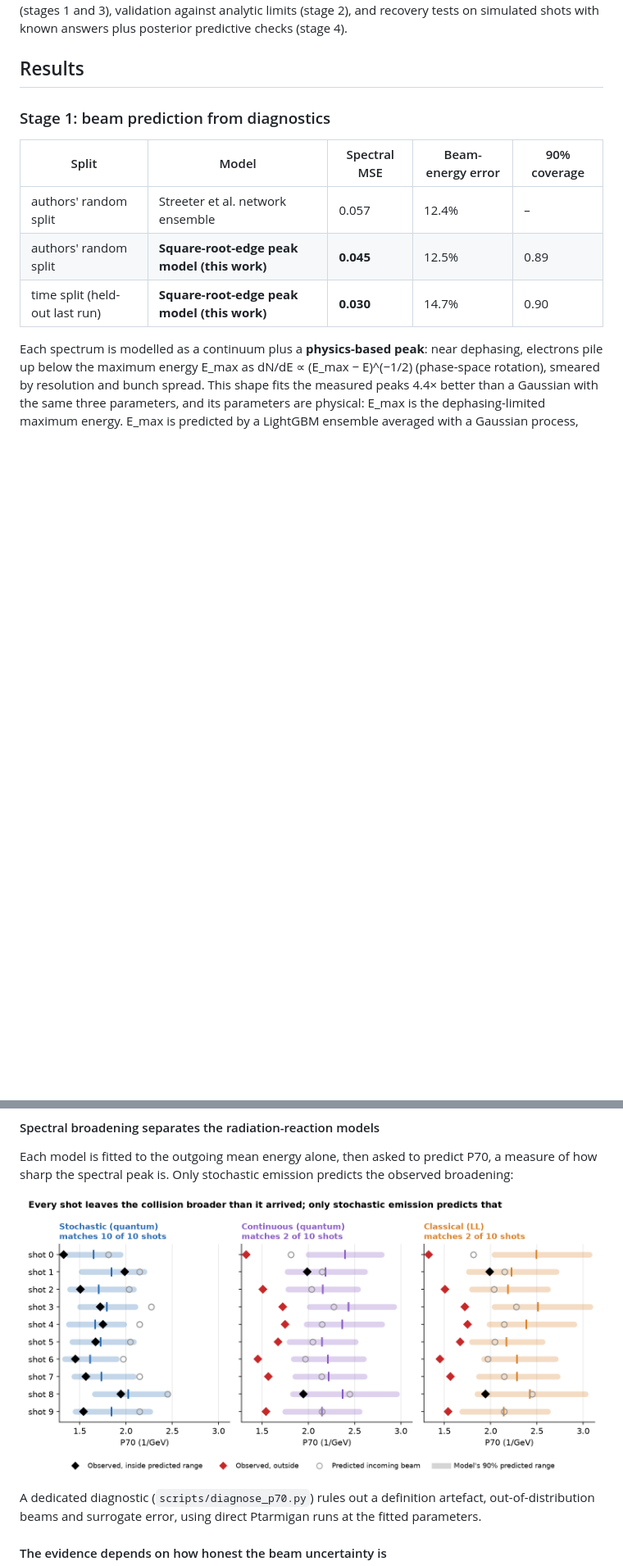
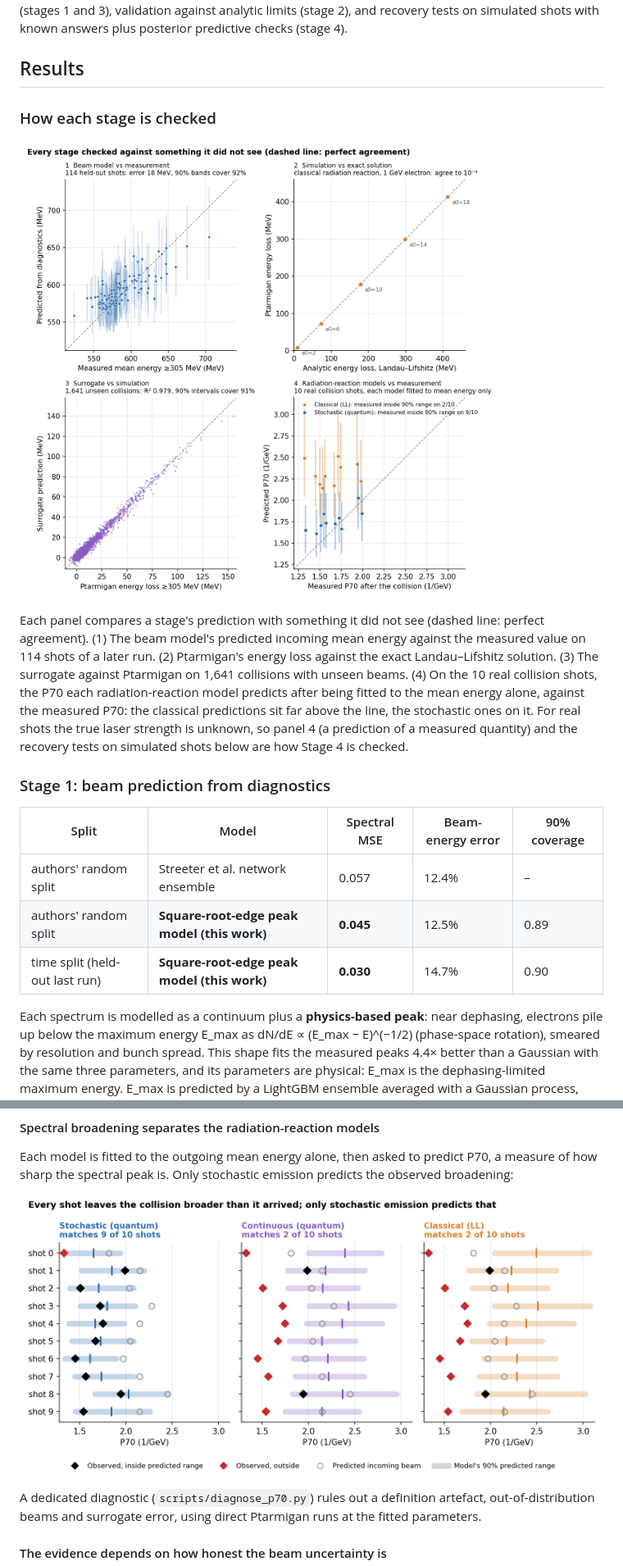
Before and after one commit to liudi23/ml-sfqed, a Markdown page: README.md, 2 parts joined by grey strips. Shown at 82% size. GitHub-like rendering; pictures changed too: docs/figures/p70_shots.png, docs/figures/pipeline_checks.png (added); blank space fills up the shorter version.

Commit message:
Add per-stage predicted-vs-actual figure; fix P70 match count to the drawn 90% range (9/10)

```diff
--- a/README.md
+++ b/README.md
@@ -39,6 +39,12 @@ Two-page summary: **[docs/summary.md](docs/summary.md)** · full write-up: **[do
 Every stage's uncertainty is checked on data it never saw: conformal calibration and coverage tests (stages 1 and 3), validation against analytic limits (stage 2), and recovery tests on simulated shots with known answers plus posterior predictive checks (stage 4).
 
 ## Results
+
+### How each stage is checked
+
+![Predicted vs actual, one panel per stage](docs/figures/pipeline_checks.png)
+
+Each panel compares a stage's prediction with something it did not see (dashed line: perfect agreement). (1) The beam model's predicted incoming mean energy against the measured value on 114 shots of a later run. (2) Ptarmigan's energy loss against the exact Landau–Lifshitz solution. (3) The surrogate against Ptarmigan on 1,641 collisions with unseen beams. (4) On the 10 real collision shots, the P70 each radiation-reaction model predicts after being fitted to the mean energy alone, against the measured P70: the classical predictions sit far above the line, the stochastic ones on it. For real shots the true laser strength is unknown, so panel 4 (a prediction of a measured quantity) and the recovery tests on simulated shots below are how Stage 4 is checked.
 
 ### Stage 1: beam prediction from diagnostics
 
```
Also changed, not shown: other parts of README.md (+1 -1 lines), docs/report.md (+8 -2 lines), docs/summary.md (+1 -1 lines), 5 other files.
